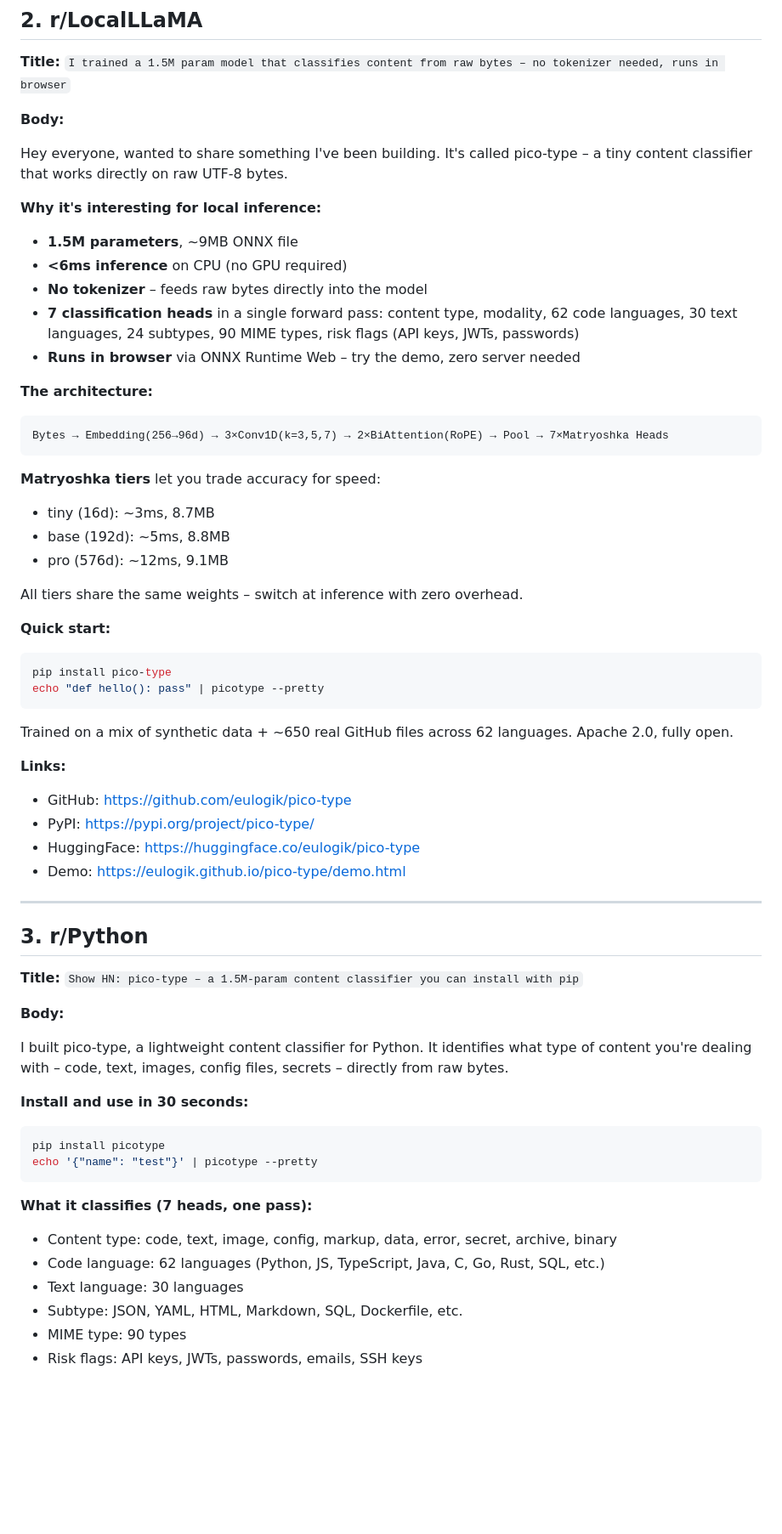
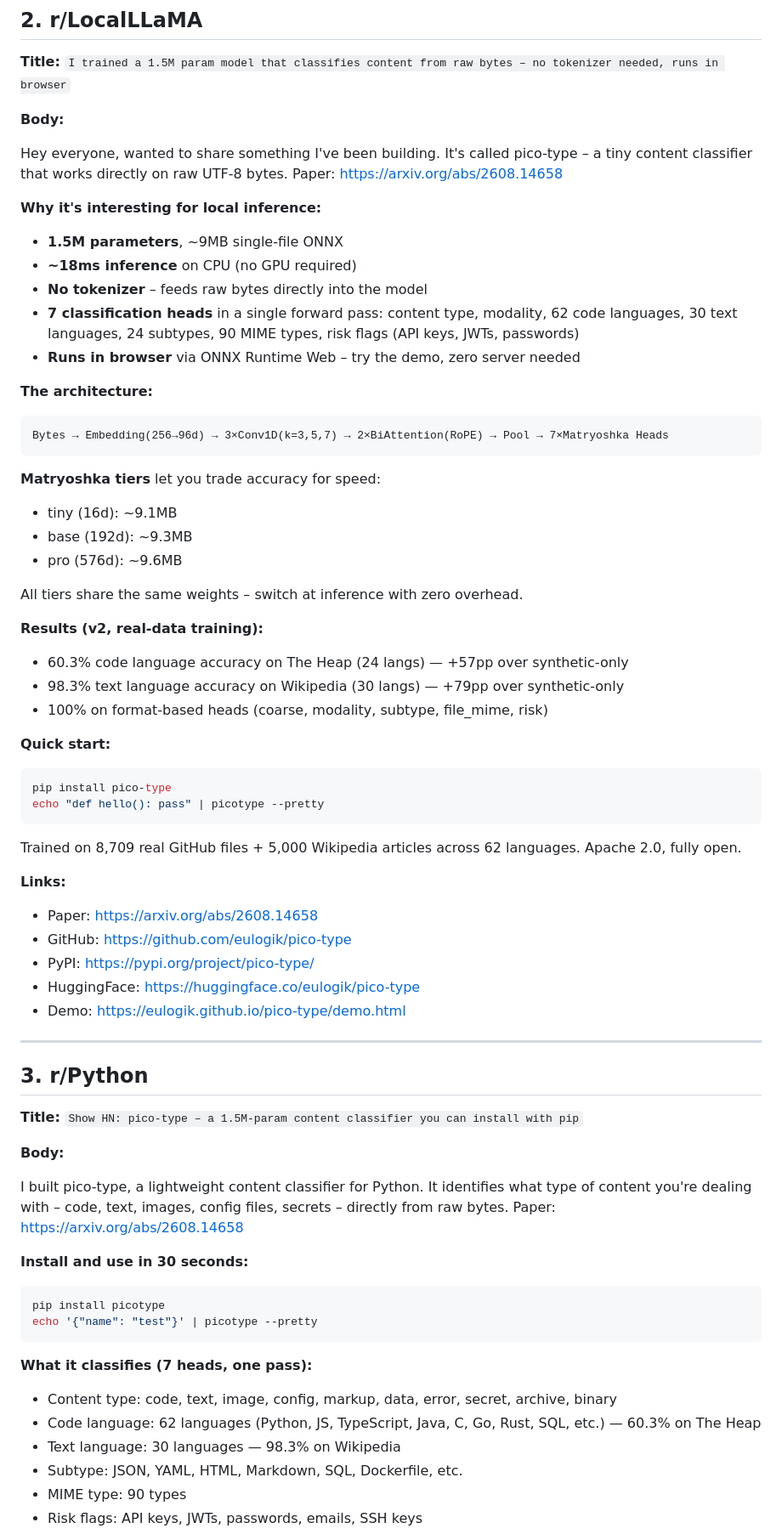
Before and after one commit to eulogik/pico-type, a Markdown page: docs/promo-posts.md, the part around one of its changes. Shown at 85% size. GitHub-like rendering; blank space fills up the shorter version.

Commit message:
promo: update metrics to v2 paper-backed numbers, arXiv links everywhere (drop Zenodo)

````diff
--- a/docs/promo-posts.md
+++ b/docs/promo-posts.md
@@ -36,11 +37,11 @@ Would appreciate thoughts on the architecture, especially the byte-level vs. tok
 
 **Body:**
 
-Hey everyone, wanted to share something I've been building. It's called pico-type – a tiny content classifier that works directly on raw UTF-8 bytes.
+Hey everyone, wanted to share something I've been building. It's called pico-type – a tiny content classifier that works directly on raw UTF-8 bytes. Paper: https://arxiv.org/abs/2608.14658
 
 **Why it's interesting for local inference:**
-- **1.5M parameters**, ~9MB ONNX file
-- **<6ms inference** on CPU (no GPU required)
+- **1.5M parameters**, ~9MB single-file ONNX
+- **~18ms inference** on CPU (no GPU required)
 - **No tokenizer** – feeds raw bytes directly into the model
 - **7 classification heads** in a single forward pass: content type, modality, 62 code languages, 30 text languages, 24 subtypes, 90 MIME types, risk flags (API keys, JWTs, passwords)
 - **Runs in browser** via ONNX Runtime Web – try the demo, zero server needed
@@ -51,11 +52,16 @@ Bytes → Embedding(256→96d) → 3×Conv1D(k=3,5,7) → 2×BiAttention(RoPE)
 ```
 
 **Matryoshka tiers** let you trade accuracy for speed:
-- tiny (16d): ~3ms, 8.7MB
-- base (192d): ~5ms, 8.8MB
-- pro (576d): ~12ms, 9.1MB
+- tiny (16d): ~9.1MB
+- base (192d): ~9.3MB
+- pro (576d): ~9.6MB
 
 All tiers share the same weights – switch at inference with zero overhead.
+
+**Results (v2, real-data training):**
+- 60.3% code language accuracy on The Heap (24 langs) — +57pp over synthetic-only
+- 98.3% text language accuracy on Wikipedia (30 langs) — +79pp over synthetic-only
+- 100% on format-based heads (coarse, modality, subtype, file_mime, risk)
 
 **Quick start:**
 ```bash
@@ -63,9 +69,10 @@ pip install pico-type
 echo "def hello(): pass" | picotype --pretty
 ```
 
-Trained on a mix of synthetic data + ~650 real GitHub files across 62 languages. Apache 2.0, fully open.
+Trained on 8,709 real GitHub files + 5,000 Wikipedia articles across 62 languages. Apache 2.0, fully open.
 
 **Links:**
+- Paper: https://arxiv.org/abs/2608.14658
 - GitHub: https://github.com/eulogik/pico-type
 - PyPI: https://pypi.org/project/pico-type/
 - HuggingFace: https://huggingface.co/eulogik/pico-type
@@ -79,7 +86,7 @@ Trained on a mix of synthetic data + ~650 real GitHub files across 62 languages.
 
 **Body:**
 
-I built pico-type, a lightweight content classifier for Python. It identifies what type of content you're dealing with – code, text, images, config files, secrets – directly from raw bytes.
+I built pico-type, a lightweight content classifier for Python. It identifies what type of content you're dealing with – code, text, images, config files, secrets – directly from raw bytes. Paper: https://arxiv.org/abs/2608.14658
 
 **Install and use in 30 seconds:**
 
@@ -90,8 +97,8 @@ echo '{"name": "test"}' | picotype --pretty
 
 **What it classifies (7 heads, one pass):**
 - Content type: code, text, image, config, markup, data, error, secret, archive, binary
-- Code language: 62 languages (Python, JS, TypeScript, Java, C, Go, Rust, SQL, etc.)
-- Text language: 30 languages
+- Code language: 62 languages (Python, JS, TypeScript, Java, C, Go, Rust, SQL, etc.) — 60.3% on The Heap
+- Text language: 30 languages — 98.3% on Wikipedia
 - Subtype: JSON, YAML, HTML, Markdown, SQL, Dockerfile, etc.
 - MIME type: 90 types
 - Risk flags: API keys, JWTs, passwords, emails, SSH keys
````
Also changed, not shown: other parts of docs/promo-posts.md (+25 -9 lines), docs/awesome-prs.md (+7 -7 lines).
